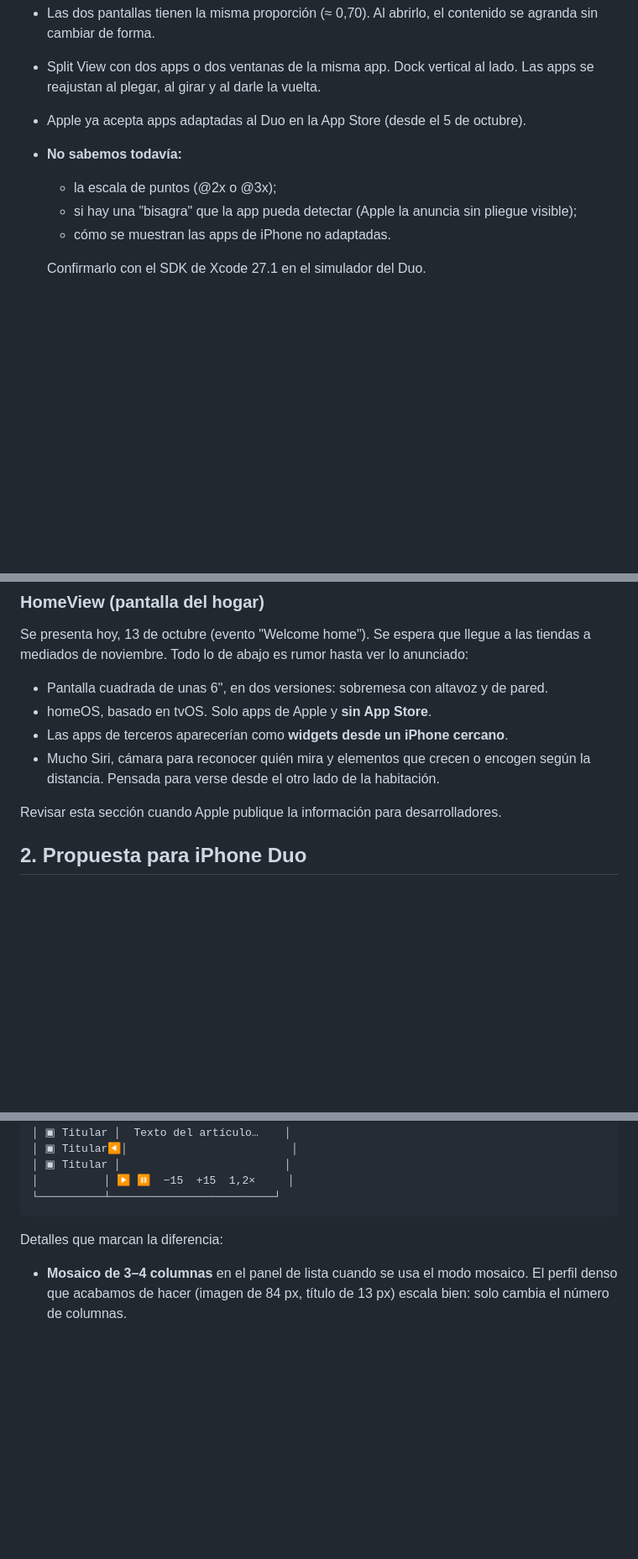
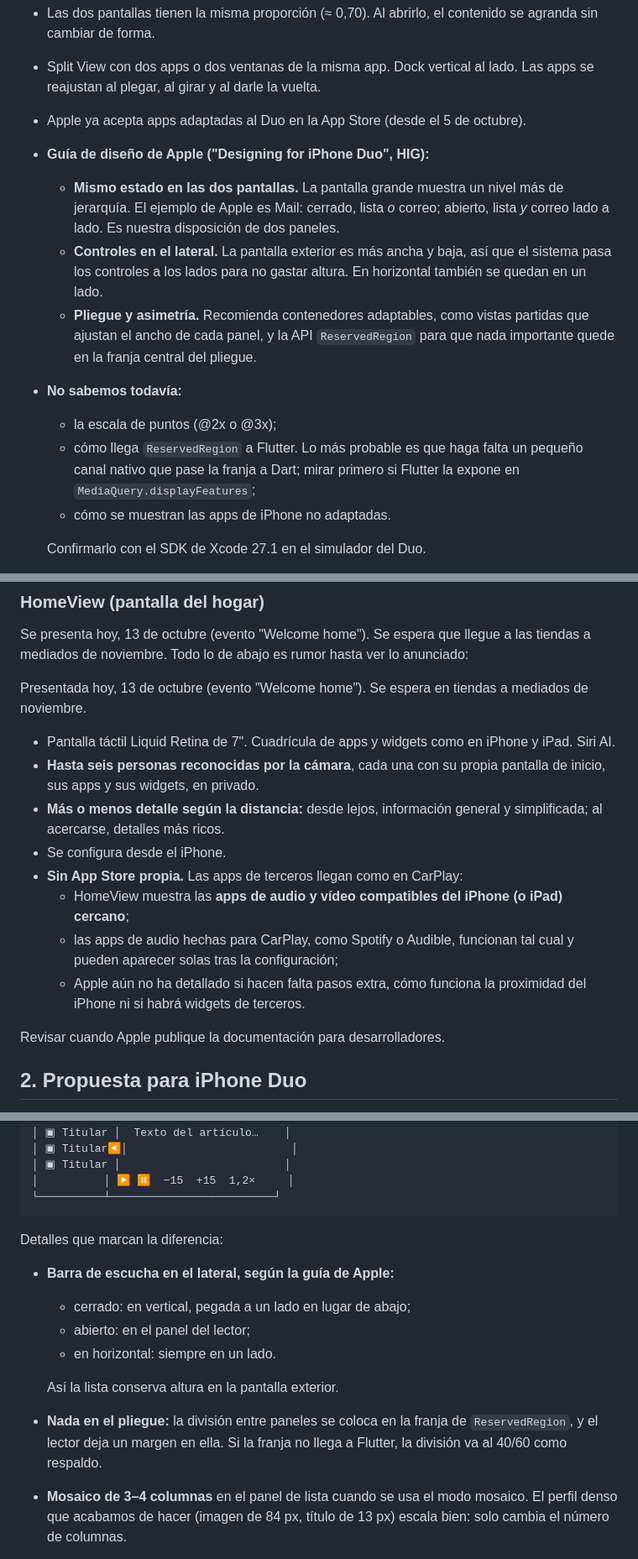
Before and after one commit to 8aws/uFeed, a Markdown page: docs/FUTURE_DEVICES.md, 3 parts joined by grey strips. Shown at 84% size. GitHub-like rendering; blank space fills up the shorter version.

```diff
--- a/docs/FUTURE_DEVICES.md
+++ b/docs/FUTURE_DEVICES.md
@@ -24,10 +24,21 @@ iOS 27.1. Datos de MacRumors:
 - Split View con dos apps o dos ventanas de la misma app. Dock vertical al
   lado. Las apps se reajustan al plegar, al girar y al darle la vuelta.
 - Apple ya acepta apps adaptadas al Duo en la App Store (desde el 5 de octubre).
+- **Guía de diseño de Apple ("Designing for iPhone Duo", HIG):**
+  - **Mismo estado en las dos pantallas.** La pantalla grande muestra un nivel
+    más de jerarquía. El ejemplo de Apple es Mail: cerrado, lista *o* correo;
+    abierto, lista *y* correo lado a lado. Es nuestra disposición de dos paneles.
+  - **Controles en el lateral.** La pantalla exterior es más ancha y baja, así
+    que el sistema pasa los controles a los lados para no gastar altura. En
+    horizontal también se quedan en un lado.
+  - **Pliegue y asimetría.** Recomienda contenedores adaptables, como vistas
+    partidas que ajustan el ancho de cada panel, y la API `ReservedRegion` para
+    que nada importante quede en la franja central del pliegue.
 - **No sabemos todavía:**
   - la escala de puntos (@2x o @3x);
-  - si hay una "bisagra" que la app pueda detectar (Apple la anuncia sin pliegue
-    visible);
+  - cómo llega `ReservedRegion` a Flutter. Lo más probable es que haga falta
+    un pequeño canal nativo que pase la franja a Dart; mirar primero si Flutter
+    la expone en `MediaQuery.displayFeatures`;
   - cómo se muestran las apps de iPhone no adaptadas.
 
   Confirmarlo con el SDK de Xcode 27.1 en el simulador del Duo.
@@ -50,14 +61,25 @@ Se presenta hoy, 13 de octubre (evento "Welcome home"). Se espera que llegue a
 las tiendas a mediados de noviembre. Todo lo de abajo es rumor hasta ver lo
 anunciado:
 
-- Pantalla cuadrada de unas 6", en dos versiones: sobremesa con altavoz y de pared.
-- homeOS, basado en tvOS. Solo apps de Apple y **sin App Store**.
-- Las apps de terceros aparecerían como **widgets desde un iPhone cercano**.
-- Mucho Siri, cámara para reconocer quién mira y elementos que crecen o
-  encogen según la distancia. Pensada para verse desde el otro lado de la
-  habitación.
+Presentada hoy, 13 de octubre (evento "Welcome home"). Se espera en tiendas a
+mediados de noviembre.
 
-Revisar esta sección cuando Apple publique la información para desarrolladores.
+- Pantalla táctil Liquid Retina de 7". Cuadrícula de apps y widgets como en
+  iPhone y iPad. Siri AI.
+- **Hasta seis personas reconocidas por la cámara**, cada una con su propia
+  pantalla de inicio, sus apps y sus widgets, en privado.
+- **Más o menos detalle según la distancia:** desde lejos, información general
+  y simplificada; al acercarse, detalles más ricos.
+- Se configura desde el iPhone.
+- **Sin App Store propia.** Las apps de terceros llegan como en CarPlay:
+  - HomeView muestra las **apps de audio y vídeo compatibles del iPhone (o
+    iPad) cercano**;
+  - las apps de audio hechas para CarPlay, como Spotify o Audible,
+    funcionan tal cual y pueden aparecer solas tras la configuración;
+  - Apple aún no ha detallado si hacen falta pasos extra, cómo funciona la
+    proximidad del iPhone ni si habrá widgets de terceros.
+
+Revisar cuando Apple publique la documentación para desarrolladores.
 
 ## 2. Propuesta para iPhone Duo
 
@@ -88,6 +110,16 @@ Bocetos (Duo abierto, vertical, unos 626 pt):
 
 Detalles que marcan la diferencia:
 
+- **Barra de escucha en el lateral, según la guía de Apple:**
+  - cerrado: en vertical, pegada a un lado en lugar de abajo;
+  - abierto: en el panel del lector;
+  - en horizontal: siempre en un lado.
+
+  Así la lista conserva altura en la pantalla exterior.
+- **Nada en el pliegue:** la división entre paneles se coloca en la franja de
+  `ReservedRegion`, y el lector deja un margen en ella. Si la franja no llega
+  a Flutter, la división va al 40/60 como respaldo.
+
 - **Mosaico de 3–4 columnas** en el panel de lista cuando se usa el modo
   mosaico. El perfil denso que acabamos de hacer (imagen de 84 px, título de
   13 px) escala bien: solo cambia el número de columnas.
```
Also changed, not shown: other parts of docs/FUTURE_DEVICES.md (+48 -26 lines), docs/NATIVE_APP.md (+1 -1 lines).
